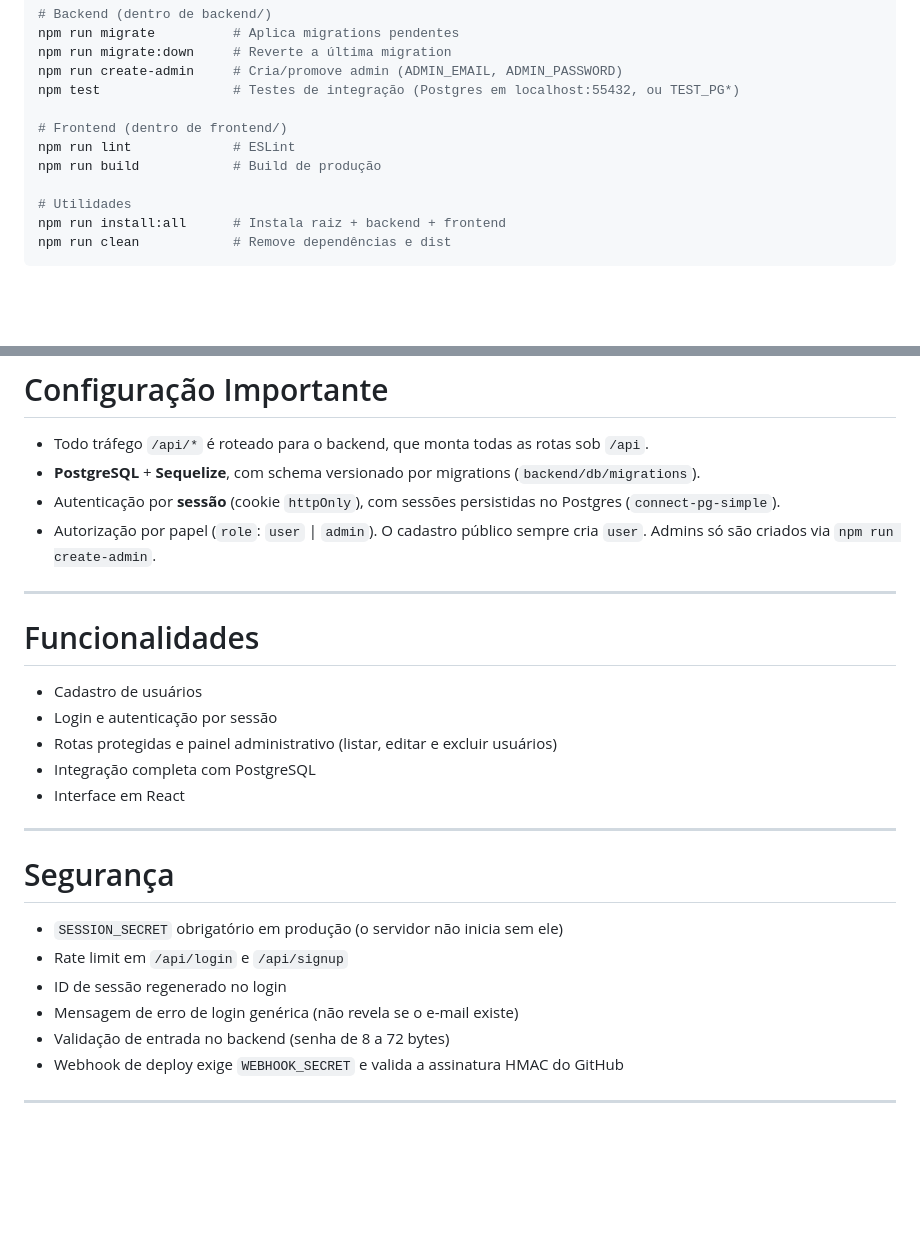
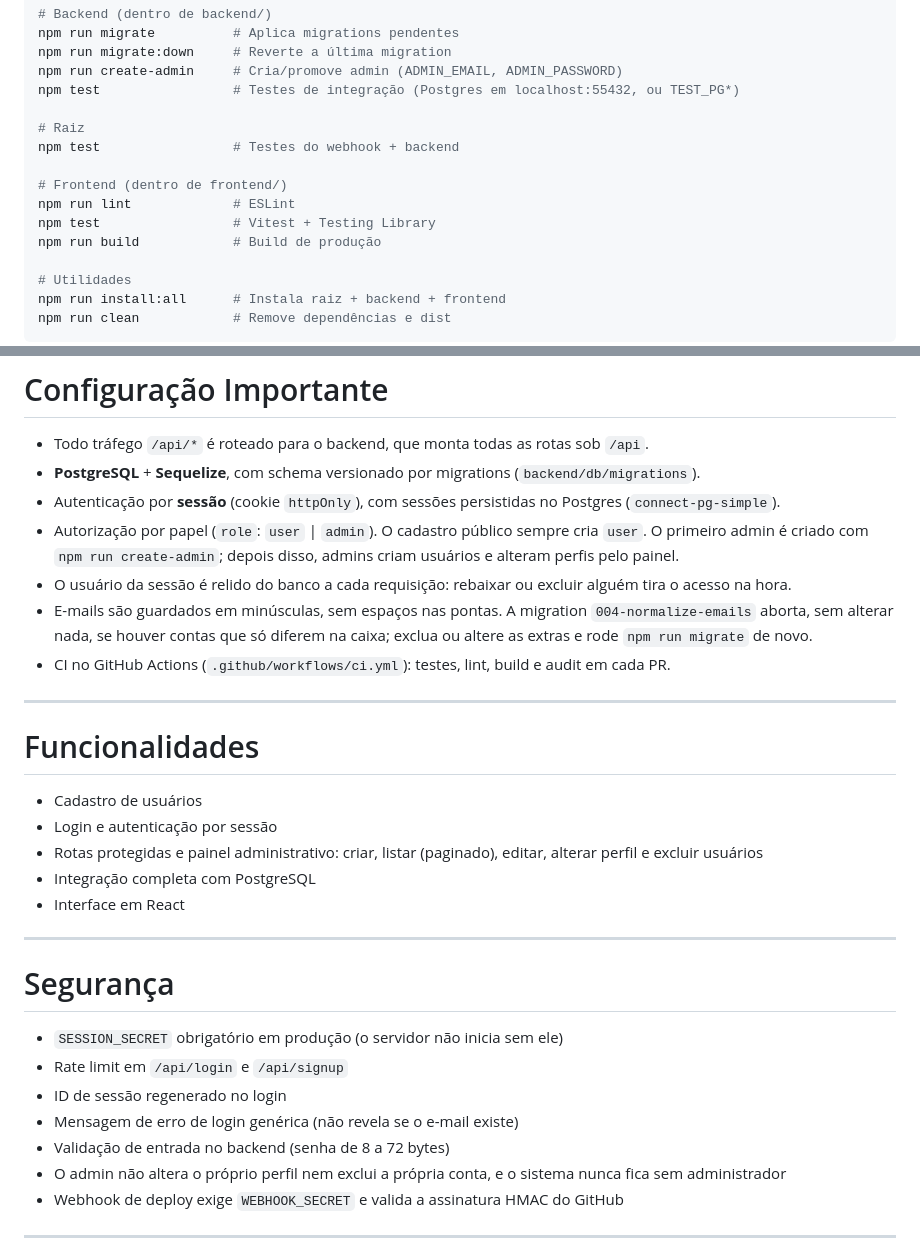
Before and after one commit to juravellar/sistema-cadastro, a Markdown page: README.md, 2 parts joined by grey strips. Rendered like a GitHub page; blank space fills up the shorter version.

Commit message:
docs: documentar gestão de perfis, e-mail normalizado, testes e CI
Co-Authored-By: Claude Opus 5.5 <noreply@anthropic.com>

```diff
--- a/README.md
+++ b/README.md
@@ -200,8 +200,12 @@ npm run migrate:down     # Reverte a última migration
 npm run create-admin     # Cria/promove admin (ADMIN_EMAIL, ADMIN_PASSWORD)
 npm test                 # Testes de integração (Postgres em localhost:55432, ou TEST_PG*)
 
+# Raiz
+npm test                 # Testes do webhook + backend
+
 # Frontend (dentro de frontend/)
 npm run lint             # ESLint
+npm test                 # Vitest + Testing Library
 npm run build            # Build de produção
 
 # Utilidades
@@ -223,7 +227,10 @@ cd backend && npm test
 * Todo tráfego `/api/*` é roteado para o backend, que monta todas as rotas sob `/api`.
 * **PostgreSQL** + **Sequelize**, com schema versionado por migrations (`backend/db/migrations`).
 * Autenticação por **sessão** (cookie `httpOnly`), com sessões persistidas no Postgres (`connect-pg-simple`).
-* Autorização por papel (`role`: `user` | `admin`). O cadastro público sempre cria `user`. Admins só são criados via `npm run create-admin`.
+* Autorização por papel (`role`: `user` | `admin`). O cadastro público sempre cria `user`. O primeiro admin é criado com `npm run create-admin`; depois disso, admins criam usuários e alteram perfis pelo painel.
+* O usuário da sessão é relido do banco a cada requisição: rebaixar ou excluir alguém tira o acesso na hora.
+* E-mails são guardados em minúsculas, sem espaços nas pontas. A migration `004-normalize-emails` aborta, sem alterar nada, se houver contas que só diferem na caixa; exclua ou altere as extras e rode `npm run migrate` de novo.
+* CI no GitHub Actions (`.github/workflows/ci.yml`): testes, lint, build e audit em cada PR.
 
 ---
 
@@ -231,7 +238,7 @@ cd backend && npm test
 
 * Cadastro de usuários
 * Login e autenticação por sessão
-* Rotas protegidas e painel administrativo (listar, editar e excluir usuários)
+* Rotas protegidas e painel administrativo: criar, listar (paginado), editar, alterar perfil e excluir usuários
 * Integração completa com PostgreSQL
 * Interface em React
 
@@ -244,6 +251,7 @@ cd backend && npm test
 * ID de sessão regenerado no login
 * Mensagem de erro de login genérica (não revela se o e-mail existe)
 * Validação de entrada no backend (senha de 8 a 72 bytes)
+* O admin não altera o próprio perfil nem exclui a própria conta, e o sistema nunca fica sem administrador
 * Webhook de deploy exige `WEBHOOK_SECRET` e valida a assinatura HMAC do GitHub
 
 ---
```
